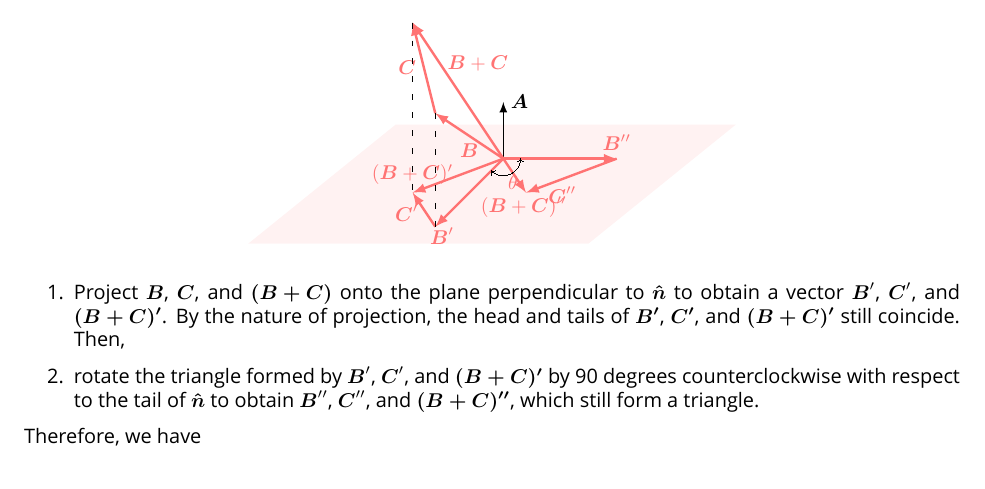
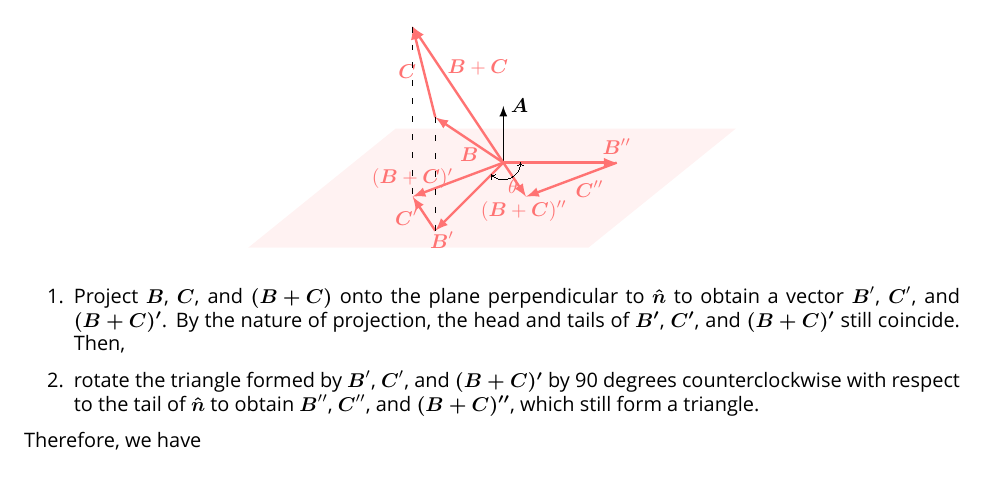
Before and after one commit to QubitPi/general-relativity, a LaTeX thesis (study-notes.tex, which reads parts/electromagnetism/mathematics.tex): part of page 40 of 53, cut so that both start at the same text. Compiled offline with XeLaTeX; a missing font is replaced by an installed copy or a similar font.

Commit message:
Update study notes

```diff
--- a/parts/electromagnetism/mathematics.tex
+++ b/parts/electromagnetism/mathematics.tex
@@ -401,7 +401,7 @@ $\boldsymbol{\hat{n}} \times \boldsymbol{(B + C)}$ can be constructed by perform
 
         \draw [very thick, -{latex[scale=3.0]}, white!45!red] (0,0,0) -- (1,0,1)node[pos=0.9,below]{$(\boldsymbol{B} + \boldsymbol{C})''$};
         \draw [very thick, -{latex[scale=3.0]}, white!45!red] (0,0,0) -- (2,0,0)node[pos=1.0,above]{$\boldsymbol{B}''$};
-        \draw [very thick, -{latex[scale=3.0]}, white!45!red] (2,0,0) -- (1,0,1)node[pos=0.6,below]{$\boldsymbol{C}''$};
+        \draw [very thick, -{latex[scale=3.0]}, white!45!red] (2,0,0) -- (1,0,1)node[pos=0.3,below]{$\boldsymbol{C}''$};
 
         % Dashes
         \draw [loosely dashed, thick] (-1,3,1) -- (-1,0,1);
```
